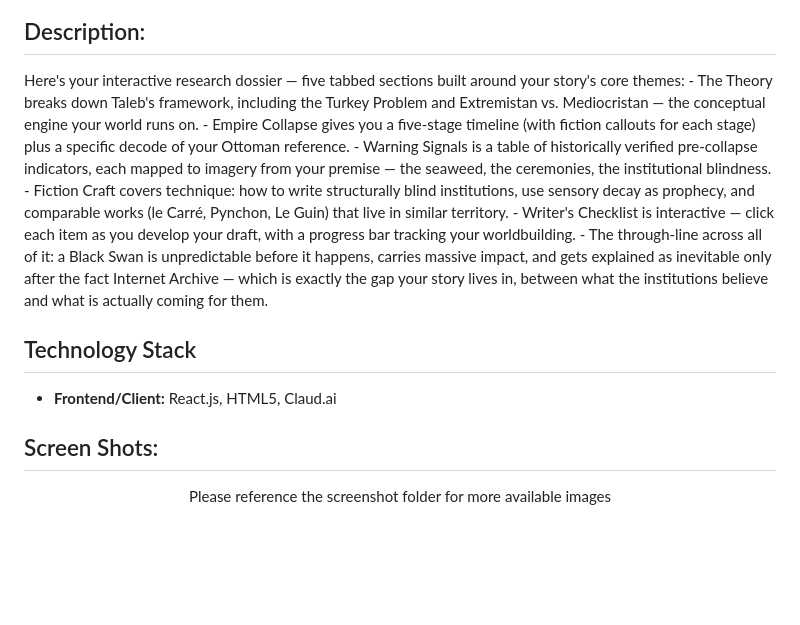
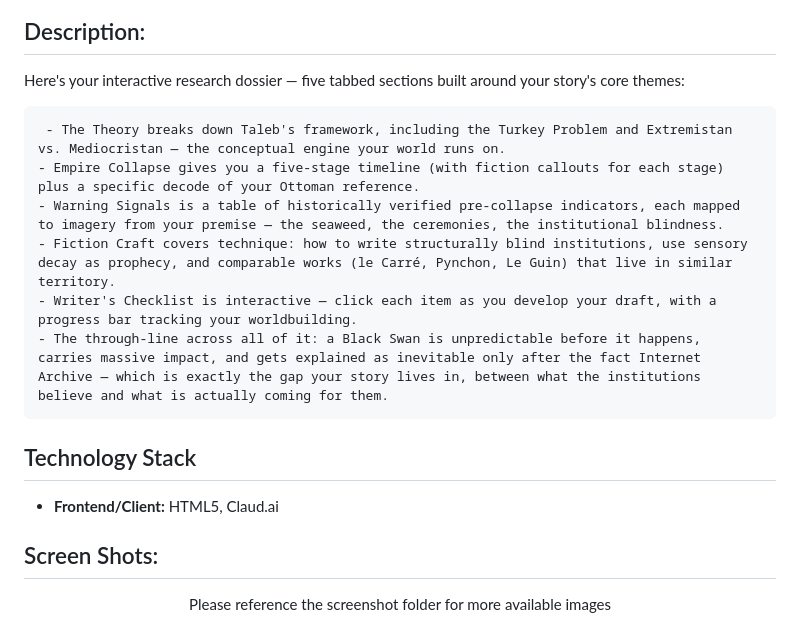
Before and after one commit to Nelson00011/Vase11BlackSwan, a Markdown page: README.md, the part around the change. Drawn GitHub-style; blank space fills up the shorter version.

Commit message:
screen shots TODO research

```diff
--- a/README.md
+++ b/README.md
@@ -5,6 +5,7 @@
 ## Description:
 
 Here's your interactive research dossier — five tabbed sections built around your story's core themes:
+
      - The Theory breaks down Taleb's framework, including the Turkey Problem and Extremistan vs. Mediocristan — the conceptual engine your world runs on.
     - Empire Collapse gives you a five-stage timeline (with fiction callouts for each stage) plus a specific decode of your Ottoman reference.
     - Warning Signals is a table of historically verified pre-collapse indicators, each mapped to imagery from your premise — the seaweed, the ceremonies, the institutional blindness.
@@ -13,7 +14,7 @@ Here's your interactive research dossier — five tabbed sections built around y
     - The through-line across all of it: a Black Swan is unpredictable before it happens, carries massive impact, and gets explained as inevitable only after the fact Internet Archive — which is exactly the gap your story lives in, between what the institutions believe and what is actually coming for them.
 
 ## Technology Stack
-- **Frontend/Client:** React.js, HTML5, Claud.ai
+- **Frontend/Client:** HTML5, Claud.ai
 
 ## Screen Shots:
 <p align="center">Please reference the screenshot folder for more available images</p>
```
